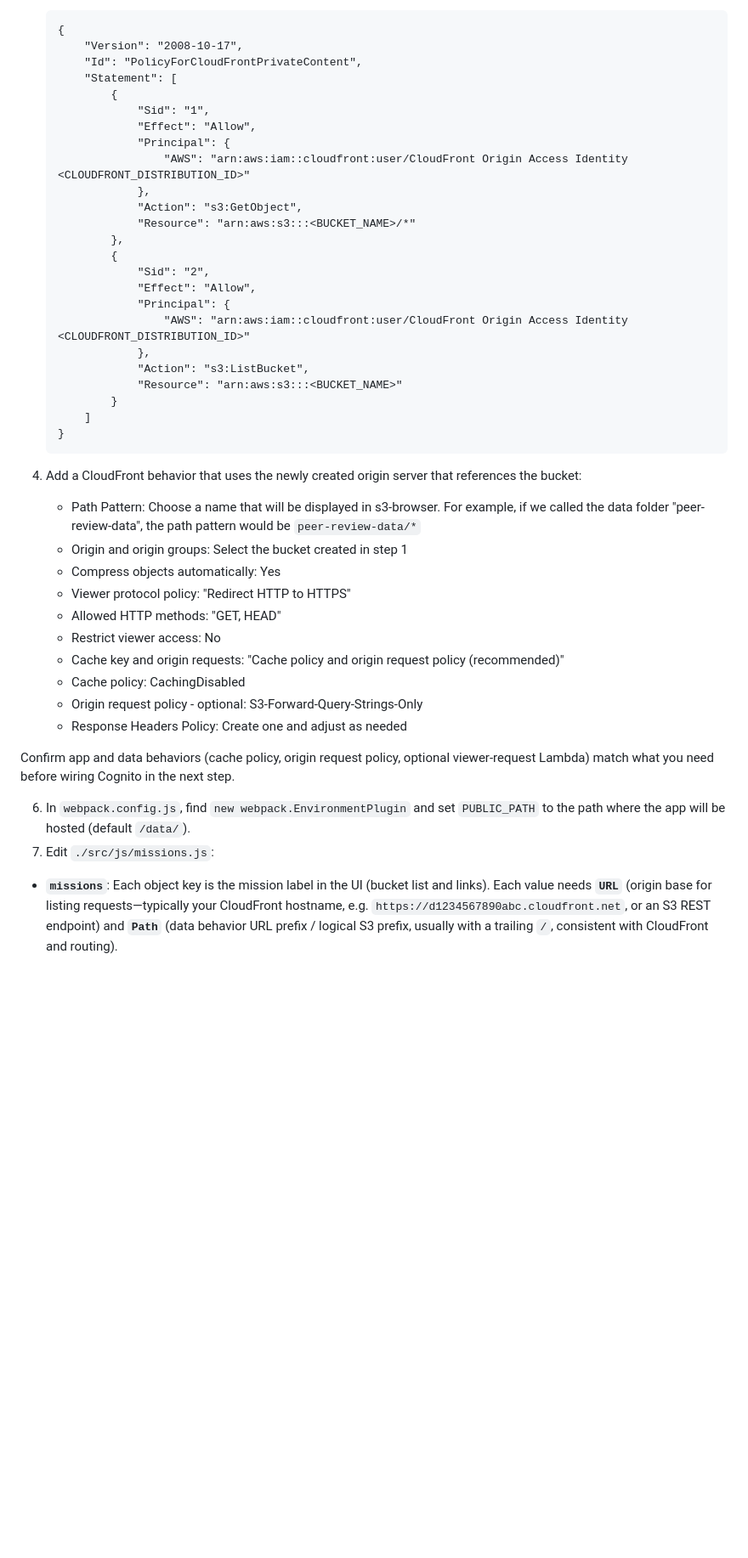
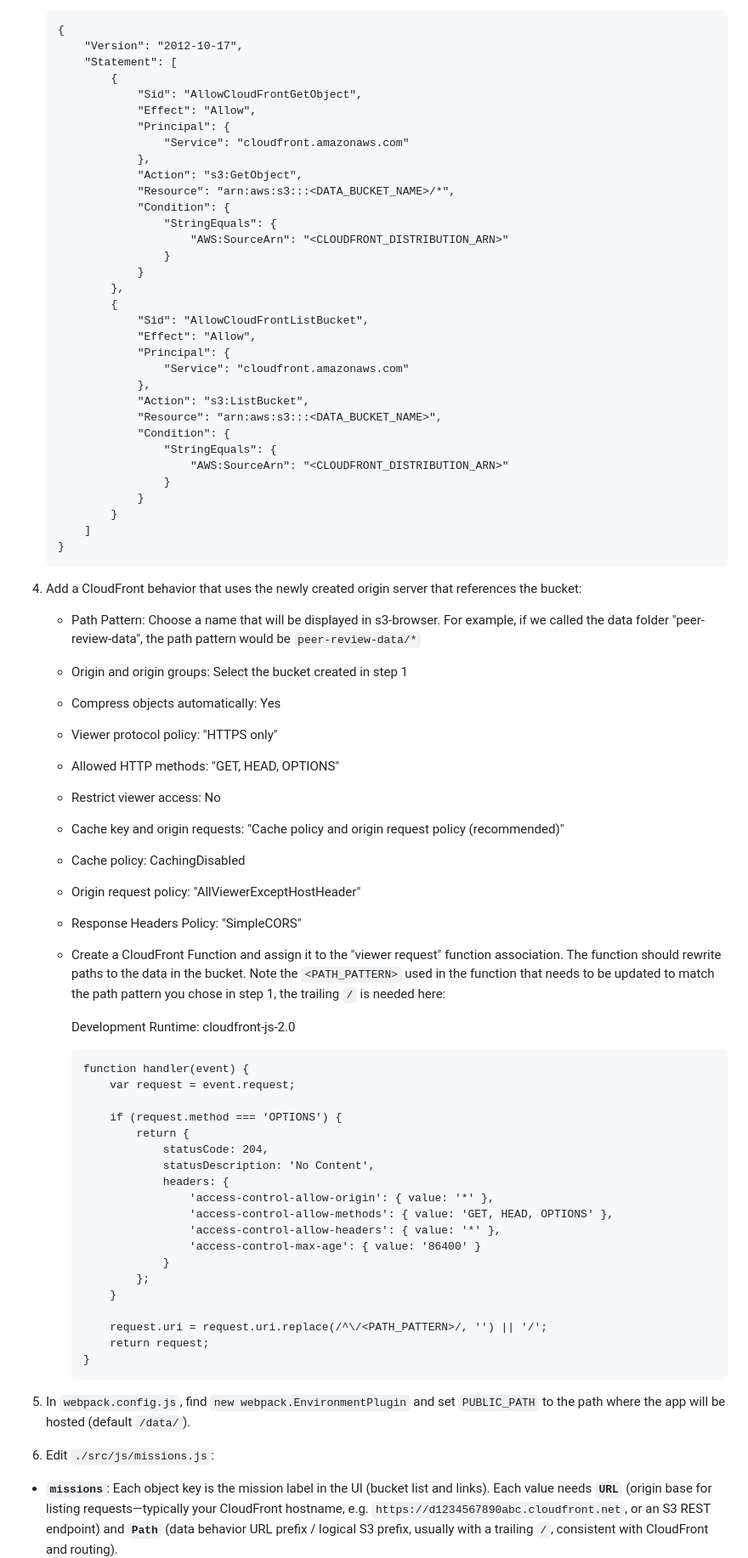
Before and after one commit to NASA-PDS/s3-browser-cloudfront, a Markdown page: README.md, the part around one of its changes. Shown at 85% size. Drawn GitHub-style; blank space fills up the shorter version.

Commit message:
Updated README instructions to reflect recent findings when attempting to integrate code into our AWS environment.

````diff
--- a/README.md
+++ b/README.md
@@ -78,26 +102,35 @@ Use the version in [`.nvmrc`](./.nvmrc). Install [Node.js](https://nodejs.org) d
 
     ```
     {
-        "Version": "2008-10-17",
-        "Id": "PolicyForCloudFrontPrivateContent",
+        "Version": "2012-10-17",
         "Statement": [
             {
-                "Sid": "1",
+                "Sid": "AllowCloudFrontGetObject",
                 "Effect": "Allow",
                 "Principal": {
-                    "AWS": "arn:aws:iam::cloudfront:user/CloudFront Origin Access Identity <CLOUDFRONT_DISTRIBUTION_ID>"
+                    "Service": "cloudfront.amazonaws.com"
                 },
                 "Action": "s3:GetObject",
-                "Resource": "arn:aws:s3:::<BUCKET_NAME>/*"
+                "Resource": "arn:aws:s3:::<DATA_BUCKET_NAME>/*",
+                "Condition": {
+                    "StringEquals": {
+                        "AWS:SourceArn": "<CLOUDFRONT_DISTRIBUTION_ARN>"
+                    }
+                }
             },
             {
-                "Sid": "2",
+                "Sid": "AllowCloudFrontListBucket",
                 "Effect": "Allow",
                 "Principal": {
-                    "AWS": "arn:aws:iam::cloudfront:user/CloudFront Origin Access Identity <CLOUDFRONT_DISTRIBUTION_ID>"
+                    "Service": "cloudfront.amazonaws.com"
                 },
                 "Action": "s3:ListBucket",
-                "Resource": "arn:aws:s3:::<BUCKET_NAME>"
+                "Resource": "arn:aws:s3:::<DATA_BUCKET_NAME>",
+                "Condition": {
+                    "StringEquals": {
+                        "AWS:SourceArn": "<CLOUDFRONT_DISTRIBUTION_ARN>"
+                    }
+                }
             }
         ]
     }
@@ -107,18 +140,41 @@ Use the version in [`.nvmrc`](./.nvmrc). Install [Node.js](https://nodejs.org) d
     * Path Pattern: Choose a name that will be displayed in s3-browser. For example, if we called the data folder "peer-review-data", the path pattern would be `peer-review-data/*`
     * Origin and origin groups: Select the bucket created in step 1
     * Compress objects automatically: Yes
-    * Viewer protocol policy: "Redirect HTTP to HTTPS"
-    * Allowed HTTP methods: "GET, HEAD"
+    * Viewer protocol policy: "HTTPS only"
+    * Allowed HTTP methods: "GET, HEAD, OPTIONS"
     * Restrict viewer access: No
     * Cache key and origin requests: "Cache policy and origin request policy (recommended)"
     * Cache policy: CachingDisabled
-    * Origin request policy - optional: S3-Forward-Query-Strings-Only
-    * Response Headers Policy: Create one and adjust as needed
+    * Origin request policy: "AllViewerExceptHostHeader"
+    * Response Headers Policy: "SimpleCORS"
+    * Create a CloudFront Function and assign it to the "viewer request" function association. The function should rewrite paths to the data in the bucket. Note the `<PATH_PATTERN>` used in the function that needs to be updated to match the path pattern you chose in step 1, the trailing `/` is needed here:
 
-Confirm app and data behaviors (cache policy, origin request policy, optional viewer-request Lambda) match what you need before wiring Cognito in the next step.
+        Development Runtime: cloudfront-js-2.0
 
-6. In `webpack.config.js`, find `new webpack.EnvironmentPlugin` and set `PUBLIC_PATH` to the path where the app will be hosted (default `/data/`).
-7. Edit `./src/js/missions.js`:
+        ```
+        function handler(event) {
+            var request = event.request;
+
+            if (request.method === 'OPTIONS') {
+                return {
+                    statusCode: 204,
+                    statusDescription: 'No Content',
+                    headers: {
+                        'access-control-allow-origin': { value: '*' },
+                        'access-control-allow-methods': { value: 'GET, HEAD, OPTIONS' },
+                        'access-control-allow-headers': { value: '*' },
+                        'access-control-max-age': { value: '86400' }
+                    }
+                };
+            }
+
+            request.uri = request.uri.replace(/^\/<PATH_PATTERN>/, '') || '/';
+            return request;
+        }
+        ```
+
+5. In `webpack.config.js`, find `new webpack.EnvironmentPlugin` and set `PUBLIC_PATH` to the path where the app will be hosted (default `/data/`).
+6. Edit `./src/js/missions.js`:
   * **`missions`**: Each object key is the mission label in the UI (bucket list and links). Each value needs **`URL`** (origin base for listing requests—typically your CloudFront hostname, e.g. `https://d1234567890abc.cloudfront.net`, or an S3 REST endpoint) and **`Path`** (data behavior URL prefix / logical S3 prefix, usually with a trailing `/`, consistent with CloudFront and routing).
   * **`appendPathToUrl`** (optional on each mission): Defaults to `true`. When `true`, the app requests listings at `URL` with `Path` appended as URL path segments (typical CloudFront behavior URL). When `false`, the app uses `URL` as-is and sends `Path` (and subfolders) via the `prefix` query parameter instead—useful for virtual-hosted–style S3 URLs where the bucket hostname is already in `URL`.
   * **`exclude_prefixes`**: Prefix strings to omit from file rows in directory listings (see `missions.js` for the export used by the listing code).
````
Also changed, not shown: other parts of README.md (+47 -23 lines).
